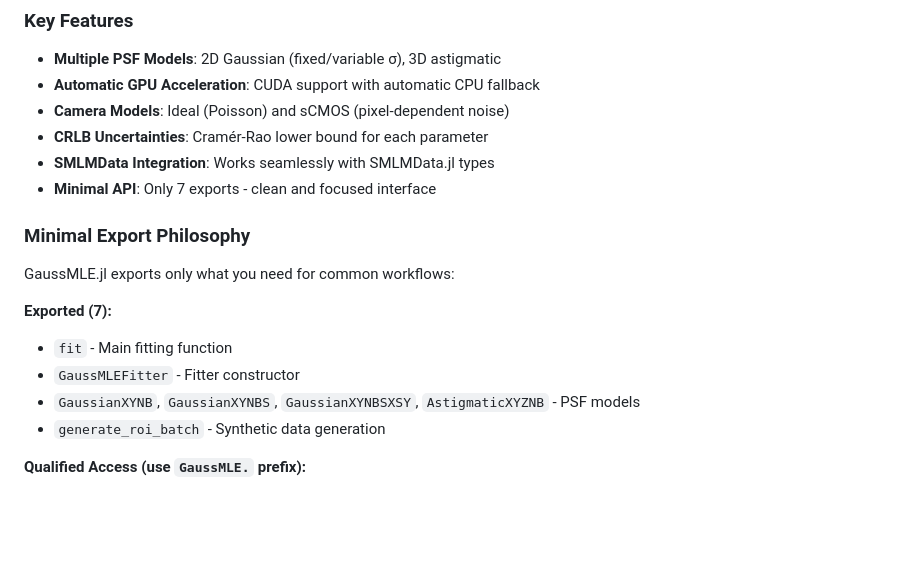
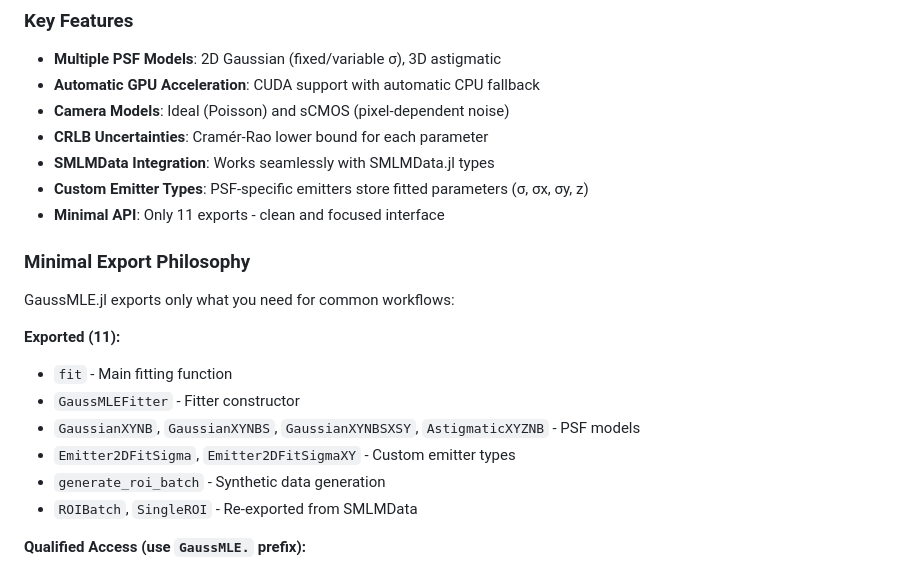
Before and after one commit to JuliaSMLM/GaussMLE.jl, a Markdown page: docs/src/index.md, the part around one of its changes. Rendered like a GitHub page; blank space fills up the shorter version.

```diff
--- a/docs/src/index.md
+++ b/docs/src/index.md
@@ -49,17 +49,20 @@ println("Mean precision: $(mean(results.x_error)) pixels")
 - **Camera Models**: Ideal (Poisson) and sCMOS (pixel-dependent noise)
 - **CRLB Uncertainties**: Cramér-Rao lower bound for each parameter
 - **SMLMData Integration**: Works seamlessly with SMLMData.jl types
-- **Minimal API**: Only 7 exports - clean and focused interface
+- **Custom Emitter Types**: PSF-specific emitters store fitted parameters (σ, σx, σy, z)
+- **Minimal API**: Only 11 exports - clean and focused interface
 
 ### Minimal Export Philosophy
 
 GaussMLE.jl exports only what you need for common workflows:
 
-**Exported (7):**
+**Exported (11):**
 - `fit` - Main fitting function
 - `GaussMLEFitter` - Fitter constructor
 - `GaussianXYNB`, `GaussianXYNBS`, `GaussianXYNBSXSY`, `AstigmaticXYZNB` - PSF models
+- `Emitter2DFitSigma`, `Emitter2DFitSigmaXY` - Custom emitter types
 - `generate_roi_batch` - Synthetic data generation
+- `ROIBatch`, `SingleROI` - Re-exported from SMLMData
 
 **Qualified Access (use `GaussMLE.` prefix):**
 - `GaussMLE.ParameterConstraints` - Custom constraints
```
Also changed, not shown: other parts of docs/src/index.md (+64 -0 lines), README.md (+36 -9 lines), api_overview.md (+30 -14 lines).
